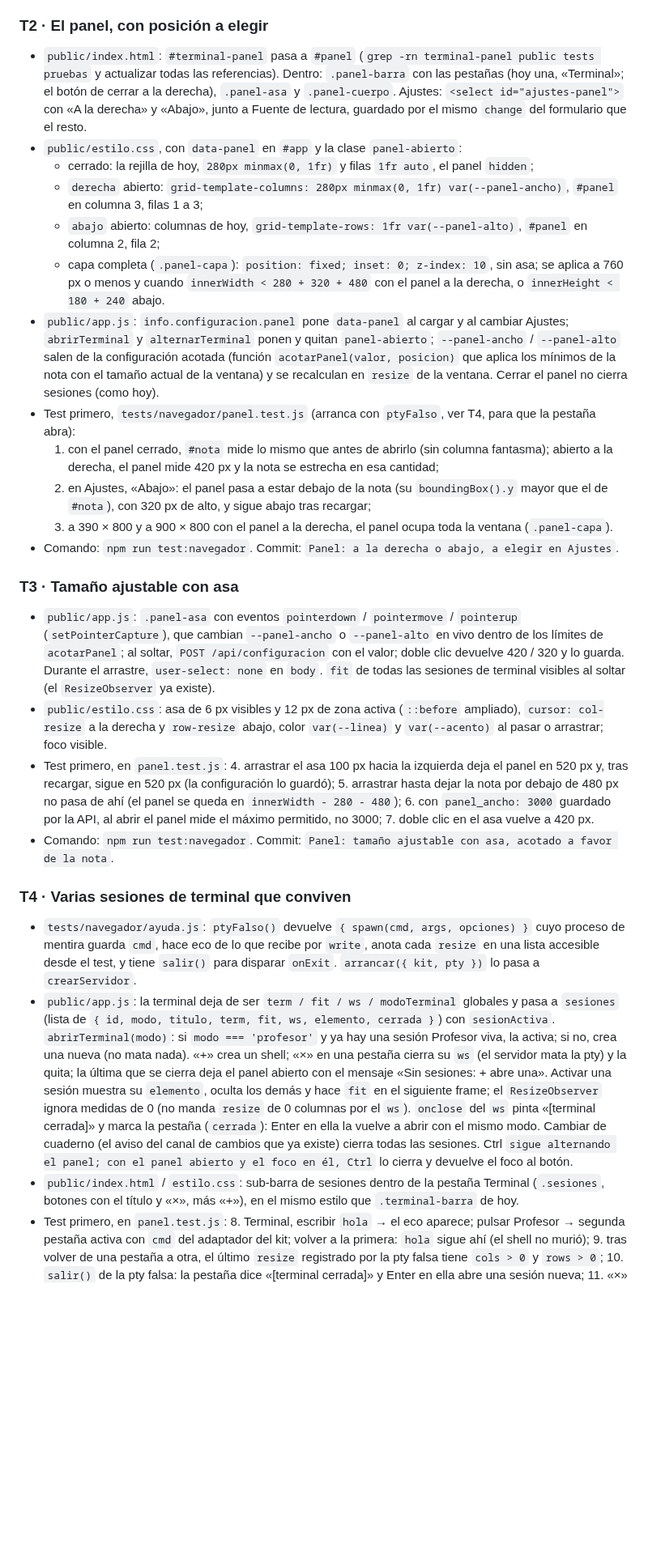
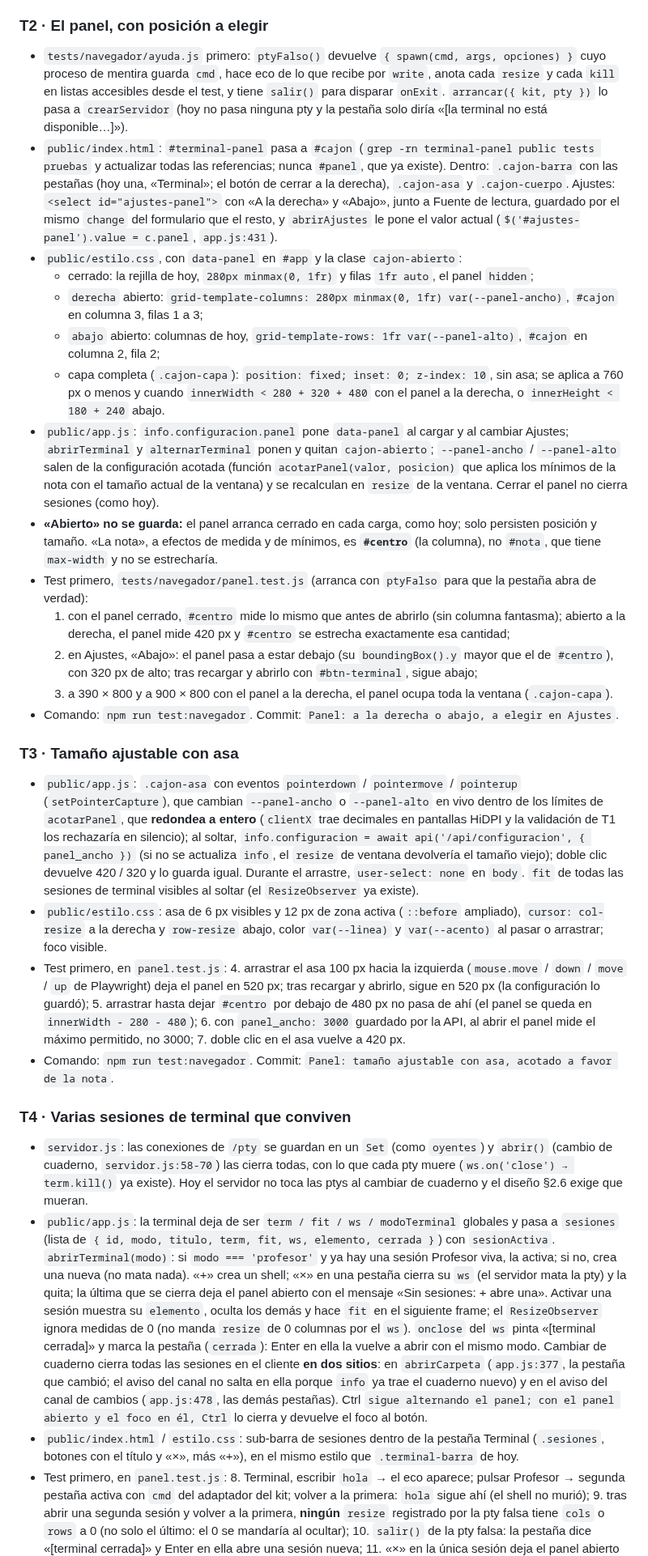
Before and after one commit to rsotor/cuaderno-app, a Markdown page: docs/planes/plan-panel.md, the part around one of its changes. Shown at 81% size. Drawn GitHub-style; blank space fills up the shorter version.

Commit message:
autosave: macOS 2026-10-08T13:54:35Z

```diff
--- a/docs/planes/plan-panel.md
+++ b/docs/planes/plan-panel.md
@@ -53,49 +53,60 @@ nuevas.
 
 ### T2 · El panel, con posición a elegir
 
-- `public/index.html`: `#terminal-panel` pasa a `#panel` (`grep -rn terminal-panel public tests pruebas` y actualizar
-  todas las referencias). Dentro: `.panel-barra` con las pestañas (hoy una, «Terminal»; el botón de cerrar a la
-  derecha), `.panel-asa` y `.panel-cuerpo`. Ajustes: `<select id="ajustes-panel">` con «A la derecha» y «Abajo», junto a
-  Fuente de lectura, guardado por el mismo `change` del formulario que el resto.
-- `public/estilo.css`, con `data-panel` en `#app` y la clase `panel-abierto`:
+- `tests/navegador/ayuda.js` primero: `ptyFalso()` devuelve `{ spawn(cmd, args, opciones) }` cuyo proceso de mentira
+  guarda `cmd`, hace eco de lo que recibe por `write`, anota cada `resize` y cada `kill` en listas accesibles desde el
+  test, y tiene `salir()` para disparar `onExit`. `arrancar({ kit, pty })` lo pasa a `crearServidor` (hoy no pasa
+  ninguna pty y la pestaña solo diría «[la terminal no está disponible…]»).
+- `public/index.html`: `#terminal-panel` pasa a `#cajon` (`grep -rn terminal-panel public tests pruebas` y actualizar
+  todas las referencias; nunca `#panel`, que ya existe). Dentro: `.cajon-barra` con las pestañas (hoy una,
+  «Terminal»; el botón de cerrar a la derecha), `.cajon-asa` y `.cajon-cuerpo`. Ajustes: `<select id="ajustes-panel">` con «A la derecha» y «Abajo», junto a
+  Fuente de lectura, guardado por el mismo `change` del formulario que el resto, y `abrirAjustes` le pone el valor
+  actual (`$('#ajustes-panel').value = c.panel`, `app.js:431`).
+- `public/estilo.css`, con `data-panel` en `#app` y la clase `cajon-abierto`:
   - cerrado: la rejilla de hoy, `280px minmax(0, 1fr)` y filas `1fr auto`, el panel `hidden`;
-  - `derecha` abierto: `grid-template-columns: 280px minmax(0, 1fr) var(--panel-ancho)`, `#panel` en columna 3, filas 1 a 3;
-  - `abajo` abierto: columnas de hoy, `grid-template-rows: 1fr var(--panel-alto)`, `#panel` en columna 2, fila 2;
-  - capa completa (`.panel-capa`): `position: fixed; inset: 0; z-index: 10`, sin asa; se aplica a 760 px o menos y
+  - `derecha` abierto: `grid-template-columns: 280px minmax(0, 1fr) var(--panel-ancho)`, `#cajon` en columna 3, filas 1 a 3;
+  - `abajo` abierto: columnas de hoy, `grid-template-rows: 1fr var(--panel-alto)`, `#cajon` en columna 2, fila 2;
+  - capa completa (`.cajon-capa`): `position: fixed; inset: 0; z-index: 10`, sin asa; se aplica a 760 px o menos y
     cuando `innerWidth < 280 + 320 + 480` con el panel a la derecha, o `innerHeight < 180 + 240` abajo.
 - `public/app.js`: `info.configuracion.panel` pone `data-panel` al cargar y al cambiar Ajustes; `abrirTerminal` y
-  `alternarTerminal` ponen y quitan `panel-abierto`; `--panel-ancho` / `--panel-alto` salen de la configuración acotada
+  `alternarTerminal` ponen y quitan `cajon-abierto`; `--panel-ancho` / `--panel-alto` salen de la configuración acotada
   (función `acotarPanel(valor, posicion)` que aplica los mínimos de la nota con el tamaño actual de la ventana) y se
   recalculan en `resize` de la ventana. Cerrar el panel no cierra sesiones (como hoy).
-- Test primero, `tests/navegador/panel.test.js` (arranca con `ptyFalso`, ver T4, para que la pestaña abra):
-  1. con el panel cerrado, `#nota` mide lo mismo que antes de abrirlo (sin columna fantasma); abierto a la derecha, el
-     panel mide 420 px y la nota se estrecha en esa cantidad;
-  2. en Ajustes, «Abajo»: el panel pasa a estar debajo de la nota (su `boundingBox().y` mayor que el de `#nota`),
-     con 320 px de alto, y sigue abajo tras recargar;
-  3. a 390 × 800 y a 900 × 800 con el panel a la derecha, el panel ocupa toda la ventana (`.panel-capa`).
+- **«Abierto» no se guarda:** el panel arranca cerrado en cada carga, como hoy; solo persisten posición y tamaño.
+  «La nota», a efectos de medida y de mínimos, es **`#centro`** (la columna), no `#nota`, que tiene `max-width` y no
+  se estrecharía.
+- Test primero, `tests/navegador/panel.test.js` (arranca con `ptyFalso` para que la pestaña abra de verdad):
+  1. con el panel cerrado, `#centro` mide lo mismo que antes de abrirlo (sin columna fantasma); abierto a la derecha,
+     el panel mide 420 px y `#centro` se estrecha exactamente esa cantidad;
+  2. en Ajustes, «Abajo»: el panel pasa a estar debajo (su `boundingBox().y` mayor que el de `#centro`), con 320 px
+     de alto; tras recargar y abrirlo con `#btn-terminal`, sigue abajo;
+  3. a 390 × 800 y a 900 × 800 con el panel a la derecha, el panel ocupa toda la ventana (`.cajon-capa`).
 - Comando: `npm run test:navegador`. Commit: `Panel: a la derecha o abajo, a elegir en Ajustes`.
 
 ### T3 · Tamaño ajustable con asa
 
-- `public/app.js`: `.panel-asa` con eventos `pointerdown` / `pointermove` / `pointerup` (`setPointerCapture`), que
-  cambian `--panel-ancho` o `--panel-alto` en vivo dentro de los límites de `acotarPanel`; al soltar, `POST
-  /api/configuracion` con el valor; doble clic devuelve 420 / 320 y lo guarda. Durante el arrastre, `user-select: none`
+- `public/app.js`: `.cajon-asa` con eventos `pointerdown` / `pointermove` / `pointerup` (`setPointerCapture`), que
+  cambian `--panel-ancho` o `--panel-alto` en vivo dentro de los límites de `acotarPanel`, que **redondea a entero**
+  (`clientX` trae decimales en pantallas HiDPI y la validación de T1 los rechazaría en silencio); al soltar,
+  `info.configuracion = await api('/api/configuracion', { panel_ancho })` (si no se actualiza `info`, el `resize` de
+  ventana devolvería el tamaño viejo); doble clic devuelve 420 / 320 y lo guarda igual. Durante el arrastre, `user-select: none`
   en `body`. `fit` de todas las sesiones de terminal visibles al soltar (el `ResizeObserver` ya existe).
 - `public/estilo.css`: asa de 6 px visibles y 12 px de zona activa (`::before` ampliado), `cursor: col-resize` a la
   derecha y `row-resize` abajo, color `var(--linea)` y `var(--acento)` al pasar o arrastrar; foco visible.
 - Test primero, en `panel.test.js`:
-  4. arrastrar el asa 100 px hacia la izquierda deja el panel en 520 px y, tras recargar, sigue en 520 px (la
-     configuración lo guardó);
-  5. arrastrar hasta dejar la nota por debajo de 480 px no pasa de ahí (el panel se queda en `innerWidth - 280 - 480`);
+  4. arrastrar el asa 100 px hacia la izquierda (`mouse.move` / `down` / `move` / `up` de Playwright) deja el
+     panel en 520 px; tras recargar y abrirlo, sigue en 520 px (la configuración lo guardó);
+  5. arrastrar hasta dejar `#centro` por debajo de 480 px no pasa de ahí (el panel se queda en
+     `innerWidth - 280 - 480`);
   6. con `panel_ancho: 3000` guardado por la API, al abrir el panel mide el máximo permitido, no 3000;
   7. doble clic en el asa vuelve a 420 px.
 - Comando: `npm run test:navegador`. Commit: `Panel: tamaño ajustable con asa, acotado a favor de la nota`.
 
 ### T4 · Varias sesiones de terminal que conviven
 
-- `tests/navegador/ayuda.js`: `ptyFalso()` devuelve `{ spawn(cmd, args, opciones) }` cuyo proceso de mentira guarda
-  `cmd`, hace eco de lo que recibe por `write`, anota cada `resize` en una lista accesible desde el test, y tiene
-  `salir()` para disparar `onExit`. `arrancar({ kit, pty })` lo pasa a `crearServidor`.
+- `servidor.js`: las conexiones de `/pty` se guardan en un `Set` (como `oyentes`) y `abrir()` (cambio de cuaderno,
+  `servidor.js:58-70`) las cierra todas, con lo que cada pty muere (`ws.on('close') → term.kill()` ya existe). Hoy el
+  servidor no toca las ptys al cambiar de cuaderno y el diseño §2.6 exige que mueran.
 - `public/app.js`: la terminal deja de ser `term / fit / ws / modoTerminal` globales y pasa a `sesiones` (lista de
   `{ id, modo, titulo, term, fit, ws, elemento, cerrada }`) con `sesionActiva`. `abrirTerminal(modo)`: si `modo ===
   'profesor'` y ya hay una sesión Profesor viva, la activa; si no, crea una nueva (no mata nada). «+» crea un shell;
@@ -103,13 +114,16 @@ nuevas.
   abierto con el mensaje «Sin sesiones: + abre una». Activar una sesión muestra su `elemento`, oculta los demás y hace
   `fit` en el siguiente frame; el `ResizeObserver` ignora medidas de 0 (no manda `resize` de 0 columnas por el `ws`).
   `onclose` del `ws` pinta «[terminal cerrada]» y marca la pestaña (`cerrada`): Enter en ella la vuelve a abrir con el
-  mismo modo. Cambiar de cuaderno (el aviso del canal de cambios que ya existe) cierra todas las sesiones.
+  mismo modo. Cambiar de cuaderno cierra todas las sesiones en el cliente **en dos sitios**: en `abrirCarpeta` (`app.js:377`, la
+  pestaña que cambió; el aviso del canal no salta en ella porque `info` ya trae el cuaderno nuevo) y en el aviso del
+  canal de cambios (`app.js:478`, las demás pestañas).
   Ctrl ` sigue alternando el panel; con el panel abierto y el foco en él, Ctrl ` lo cierra y devuelve el foco al botón.
 - `public/index.html` / `estilo.css`: sub-barra de sesiones dentro de la pestaña Terminal (`.sesiones`, botones con
   el título y «×», más «+»), en el mismo estilo que `.terminal-barra` de hoy.
 - Test primero, en `panel.test.js`:
   8. Terminal, escribir `hola` → el eco aparece; pulsar Profesor → segunda pestaña activa con `cmd` del adaptador del
      kit; volver a la primera: `hola` sigue ahí (el shell no murió);
-  9. tras volver de una pestaña a otra, el último `resize` registrado por la pty falsa tiene `cols > 0` y `rows > 0`;
+  9. tras abrir una segunda sesión y volver a la primera, **ningún** `resize` registrado por la pty falsa tiene `cols`
+     o `rows` a 0 (no solo el último: el 0 se mandaría al ocultar);
   10. `salir()` de la pty falsa: la pestaña dice «[terminal cerrada]» y Enter en ella abre una sesión nueva;
   11. «×» en la única sesión deja el panel abierto con el mensaje y «+» abre otra;
```
Also changed, not shown: other parts of docs/planes/plan-panel.md (+20 -11 lines).
